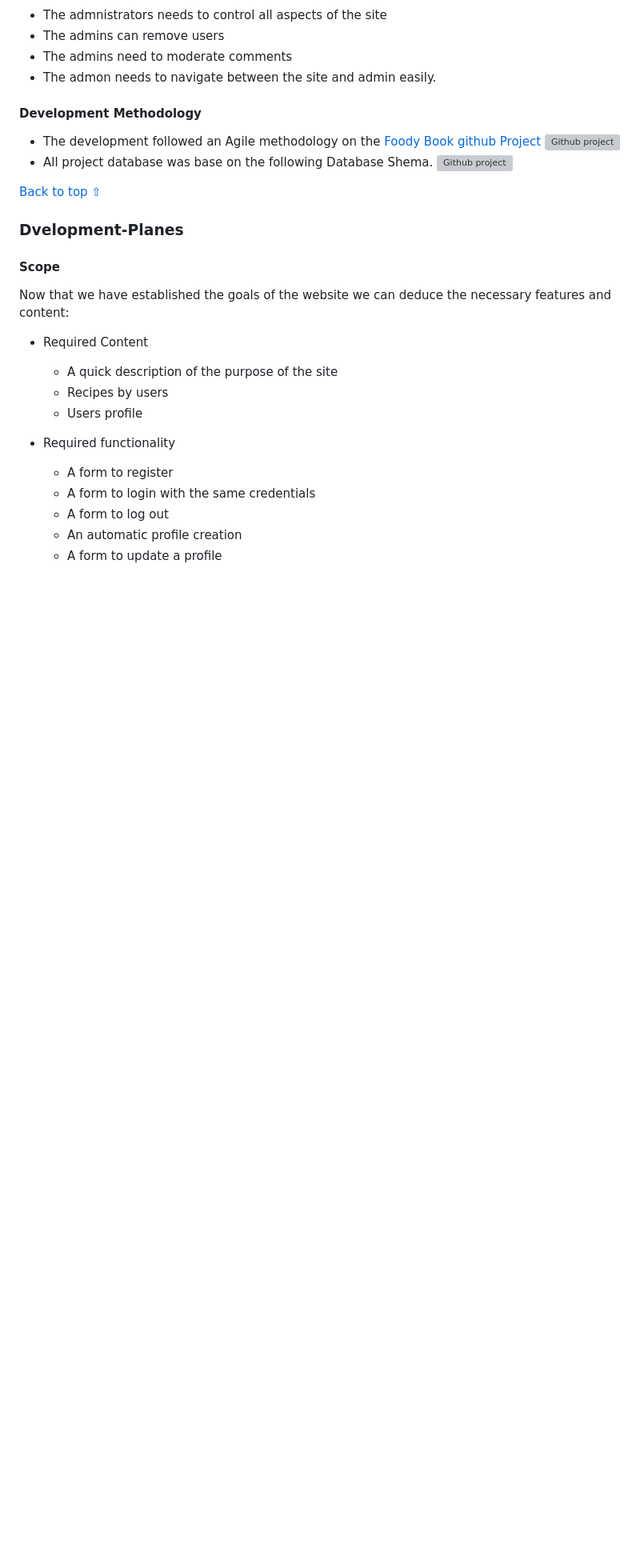
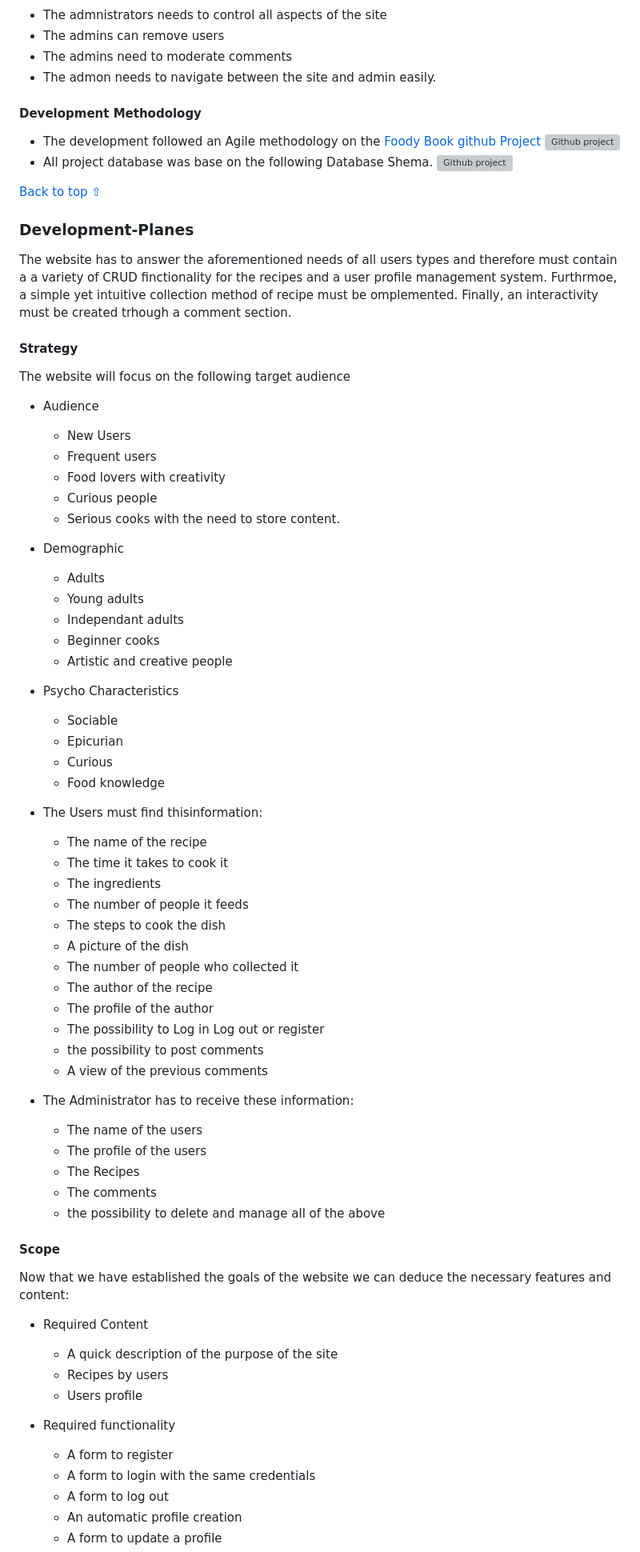
Before and after one commit to LudovicLeGuen/MyFoodyBook, a Markdown page: README.md, the part around the change. Shown at 80% size. Rendered like a GitHub page; blank space fills up the shorter version; grey boxes are pictures that could not be loaded.

Commit message:
Add second part of developmenet planes to Readme.md

```diff
--- a/README.md
+++ b/README.md
@@ -85,7 +85,54 @@ New users who simply want to be inspired.
 
 [Back to top ⇧](#My-foody-book)
 
-### Dvelopment-Planes
+### Development-Planes
+
+The website has to answer the aforementioned needs of all users types and therefore must contain a a variety of CRUD finctionality for the recipes and a user profile management system. Furthrmoe, a simple yet intuitive collection method of recipe must be omplemented. Finally, an interactivity must be created trhough a comment section.
+
+
+#### Strategy
+The website will focus on the following target audience
+* Audience
+    * New Users
+    * Frequent users
+    * Food lovers with creativity
+    * Curious people
+    * Serious cooks with the need to store content.
+
+* Demographic
+    * Adults
+    * Young adults
+    * Independant adults
+    * Beginner cooks
+    * Artistic and creative people
+
+* Psycho Characteristics
+    * Sociable
+    * Epicurian
+    * Curious
+    * Food knowledge
+
+* The Users must find thisinformation:
+    * The name of the recipe
+    * The time it takes to cook it
+    * The ingredients
+    * The number of people it feeds
+    * The steps to cook the dish
+    * A picture of the dish
+    * The number of people who collected it
+    * The author of the recipe
+    * The profile of the author
+    * The possibility to Log in Log out or register
+    * the possibility to post comments
+    * A view of the previous comments
+
+
+* The Administrator has to receive these information:
+    * The name of the users
+    * The profile of the users
+    * The Recipes
+    * The comments
+    * the possibility to delete and manage all of the above
 
 
 #### Scope
```
